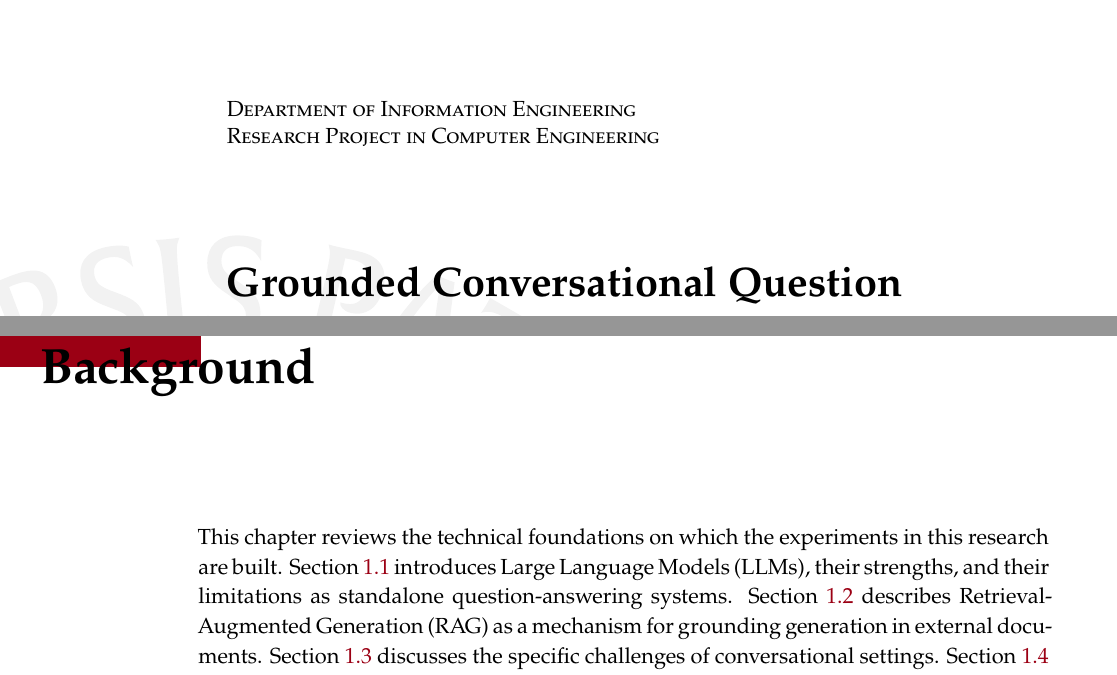
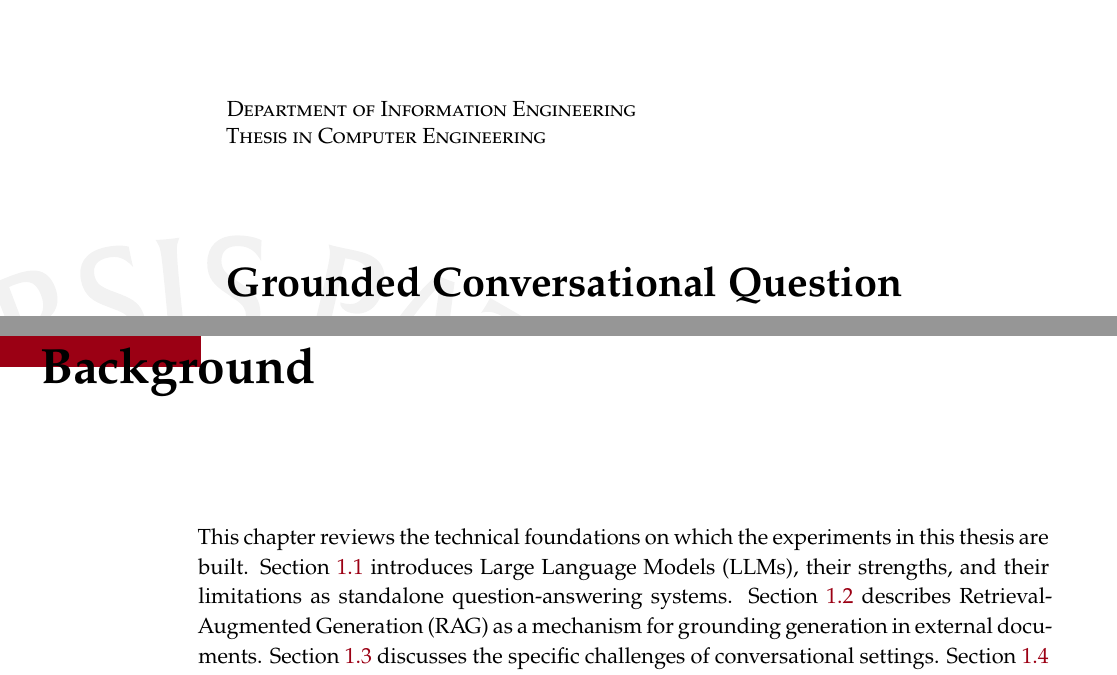
Before and after one commit to pnevmv/conversational-rag, a LaTeX thesis (latex_report/main.tex, which reads latex_report/chapters/background.tex, latex_report/docs/secondcover.tex): two parts of pages 1 and 17 of 91, joined at a grey line, cut so that both start at the same text. Compiled offline with XeLaTeX.

Commit message:
Call the project a thesis and update the repository name

```diff
--- a/latex_report/chapters/background.tex
+++ b/latex_report/chapters/background.tex
@@ -3,7 +3,7 @@
 \chapter{Background}\label{ch:background}
 
 This chapter reviews the technical foundations on which the experiments in this
-research are built. Section~\ref{sec:bg:llm} introduces \glspl{llm}, their strengths,
+thesis are built. Section~\ref{sec:bg:llm} introduces \glspl{llm}, their strengths,
 and their limitations as standalone question-answering systems. Section~\ref{sec:bg:rag}
 describes \gls{rag} as a mechanism for grounding generation in external documents.
 Section~\ref{sec:bg:cqa} discusses the specific challenges of conversational
--- a/latex_report/docs/secondcover.tex
+++ b/latex_report/docs/secondcover.tex
@@ -15,7 +15,7 @@
     The source code, evaluation scripts, and reproducibility artefacts
     for this work are available at:
 
-    \prettygitlink{pnevmv/conversational-rag-research}
+    \prettygitlink{pnevmv/conversational-rag}
 
 \end{center}
 }
--- a/latex_report/main.tex
+++ b/latex_report/main.tex
@@ -26,7 +26,7 @@
 \title{Grounded Conversational Question Answering:\\
 A Systematic Evaluation of Retrieval-Augmented\\
 and Knowledge-Graph-Based Approaches}
-\thesisHeader{Department of Information Engineering\\Research Project in Computer Engineering}
+\thesisHeader{Department of Information Engineering\\Thesis in Computer Engineering}
 \academicYear{2025/2026}
 
 % student
```
Also changed, not shown: docs/experiment_log.md (+2 -2 lines), latex_report/docs/acknowledgments.tex (+1 -1 lines), slides/main.tex (+1 -1 lines), README.md.
